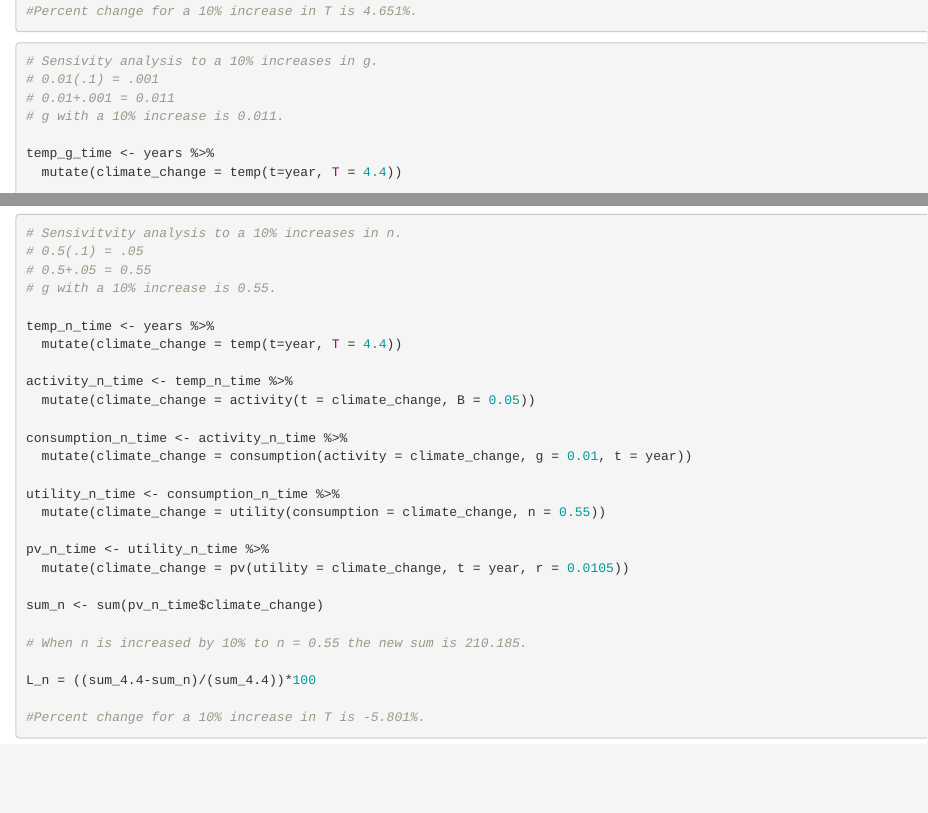
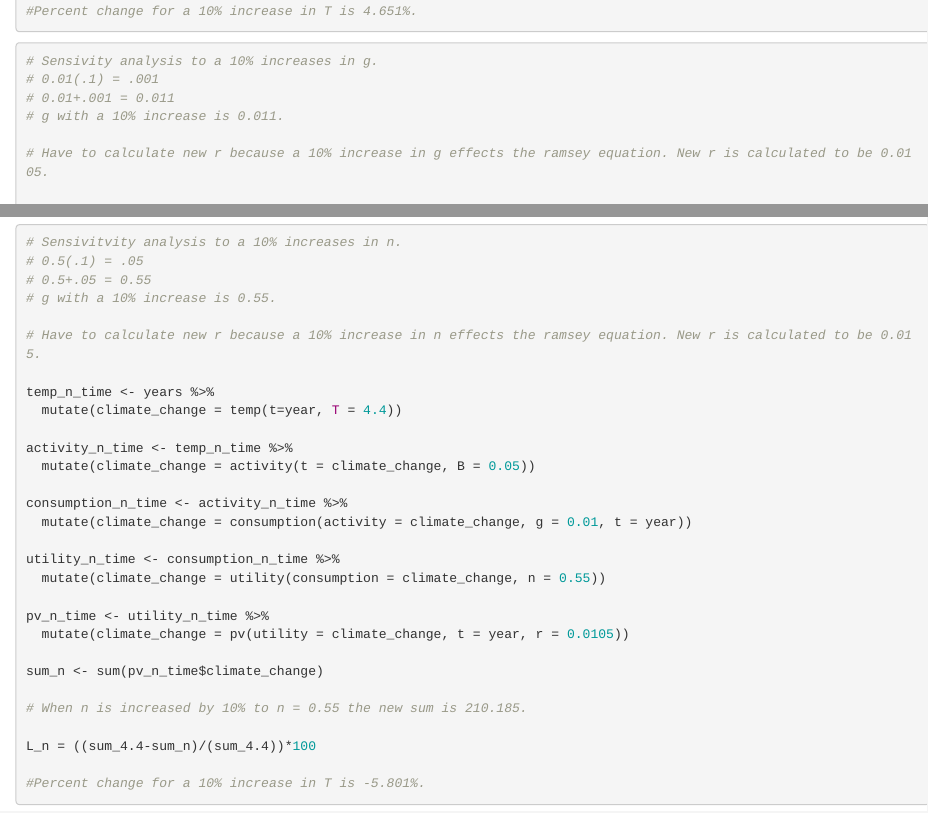
Before and after one commit to Annika-Leiby/Econ_assignment_4, an R Markdown document (Assignment_4.Rmd): the page in a window 1100 px wide, from 6010 px down, and a second part further down, joined at a grey line. Rendered offline with R 4.5, knitr and Pandoc, with nearby package versions.

Commit message:
Added some description to 2b.

```diff
--- a/Assignment_4.Rmd
+++ b/Assignment_4.Rmd
@@ -239,6 +239,8 @@ L_4.84 = ((sum_4.4-sum_4.84)/(sum_4.4))*100
 # 0.01+.001 = 0.011
 # g with a 10% increase is 0.011.
 
+# Have to calculate new r because a 10% increase in g effects the ramsey equation. New r is calculated to be 0.0105.
+
 temp_g_time <- years %>%
   mutate(climate_change = temp(t=year, T = 4.4))
 
@@ -270,6 +272,8 @@ L_g = ((sum_4.4-sum_g)/(sum_4.4))*100
 # 0.5(.1) = .05
 # 0.5+.05 = 0.55
 # g with a 10% increase is 0.55.
+
+# Have to calculate new r because a 10% increase in n effects the ramsey equation. New r is calculated to be 0.015.
 
 temp_n_time <- years %>%
   mutate(climate_change = temp(t=year, T = 4.4))
```
